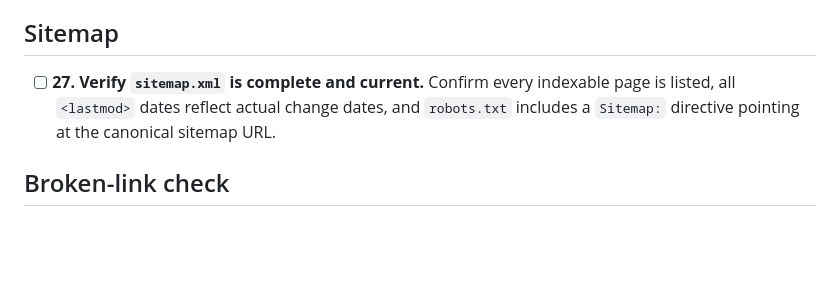
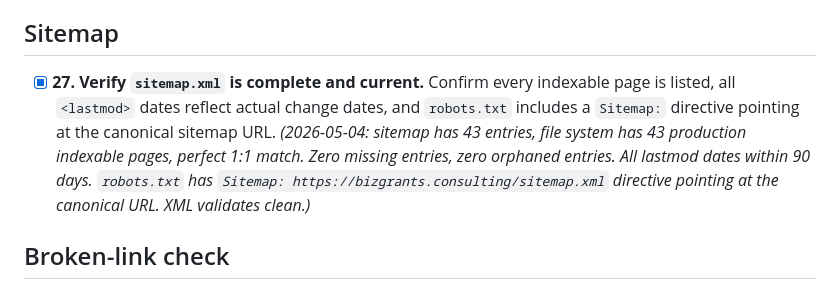
Before and after one commit to Ryantansw/bizgrants-consulting, a Markdown page: docs/seo-workflow.md, the part around one of its changes. Drawn GitHub-style; blank space fills up the shorter version.

```diff
--- a/docs/seo-workflow.md
+++ b/docs/seo-workflow.md
@@ -60,7 +60,7 @@ Tasks are atomic: each one has a single, completable definition of done. Run thr
 
 ## Sitemap
 
-- [ ] **27. Verify `sitemap.xml` is complete and current.** Confirm every indexable page is listed, all `<lastmod>` dates reflect actual change dates, and `robots.txt` includes a `Sitemap:` directive pointing at the canonical sitemap URL.
+- [x] **27. Verify `sitemap.xml` is complete and current.** Confirm every indexable page is listed, all `<lastmod>` dates reflect actual change dates, and `robots.txt` includes a `Sitemap:` directive pointing at the canonical sitemap URL. _(2026-05-04: sitemap has 43 entries, file system has 43 production indexable pages, perfect 1:1 match. Zero missing entries, zero orphaned entries. All lastmod dates within 90 days. `robots.txt` has `Sitemap: https://bizgrants.consulting/sitemap.xml` directive pointing at the canonical URL. XML validates clean.)_
 
 ## Broken-link check
 
```
Also changed, not shown: other parts of docs/seo-workflow.md (+1 -1 lines).
